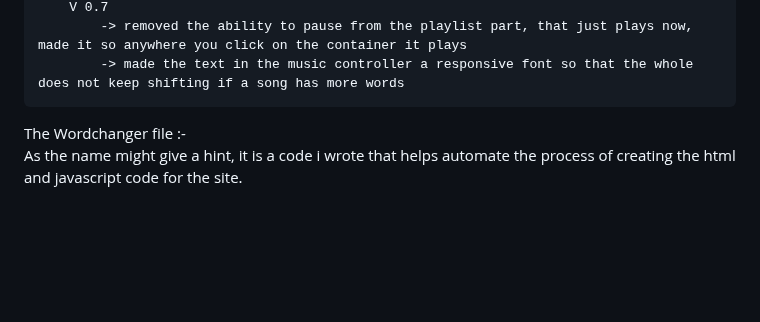
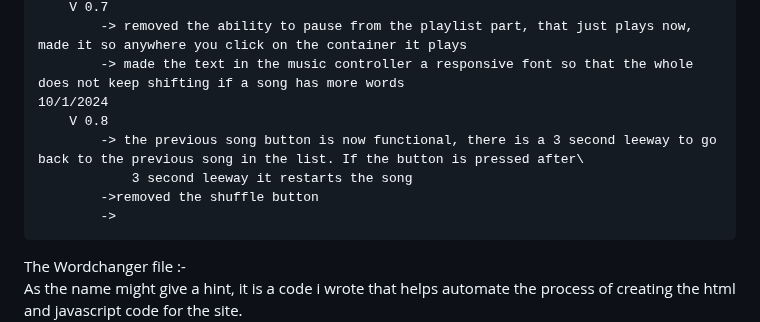
Before and after one commit to pranav1211/Beyondmebtw, a Markdown page: projects/music/Readme.md, the part around the change. GitHub-like rendering; blank space fills up the shorter version.

Commit message:
1/10/2024

```diff
--- a/projects/music/Readme.md
+++ b/projects/music/Readme.md
@@ -49,6 +49,12 @@ Changelog :-
         V 0.7
             -> removed the ability to pause from the playlist part, that just plays now, made it so anywhere you click on the container it plays
             -> made the text in the music controller a responsive font so that the whole does not keep shifting if a song has more words
+    10/1/2024
+        V 0.8
+            -> the previous song button is now functional, there is a 3 second leeway to go back to the previous song in the list. If the button is pressed after\
+                3 second leeway it restarts the song
+            ->removed the shuffle button
+            ->
 
 
 
```
